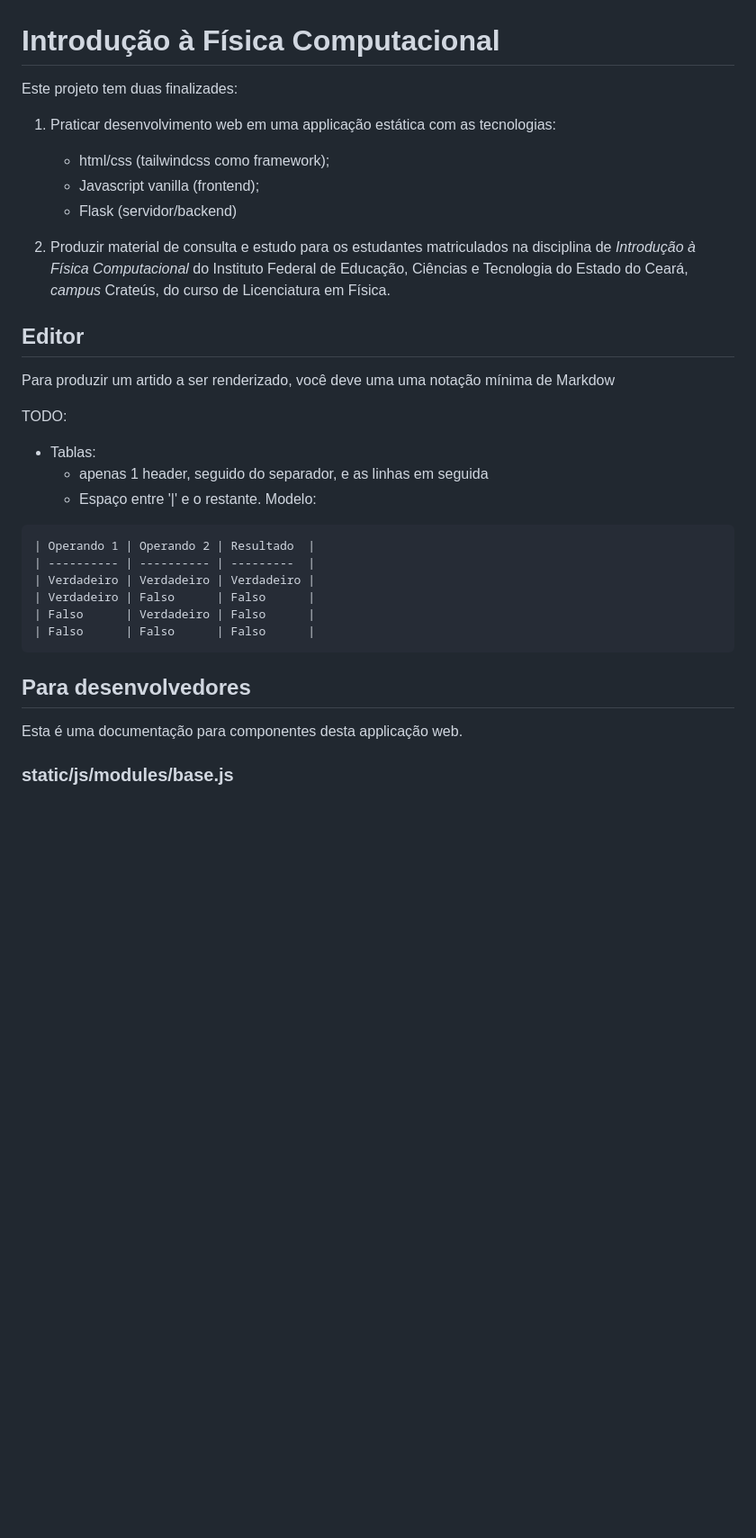
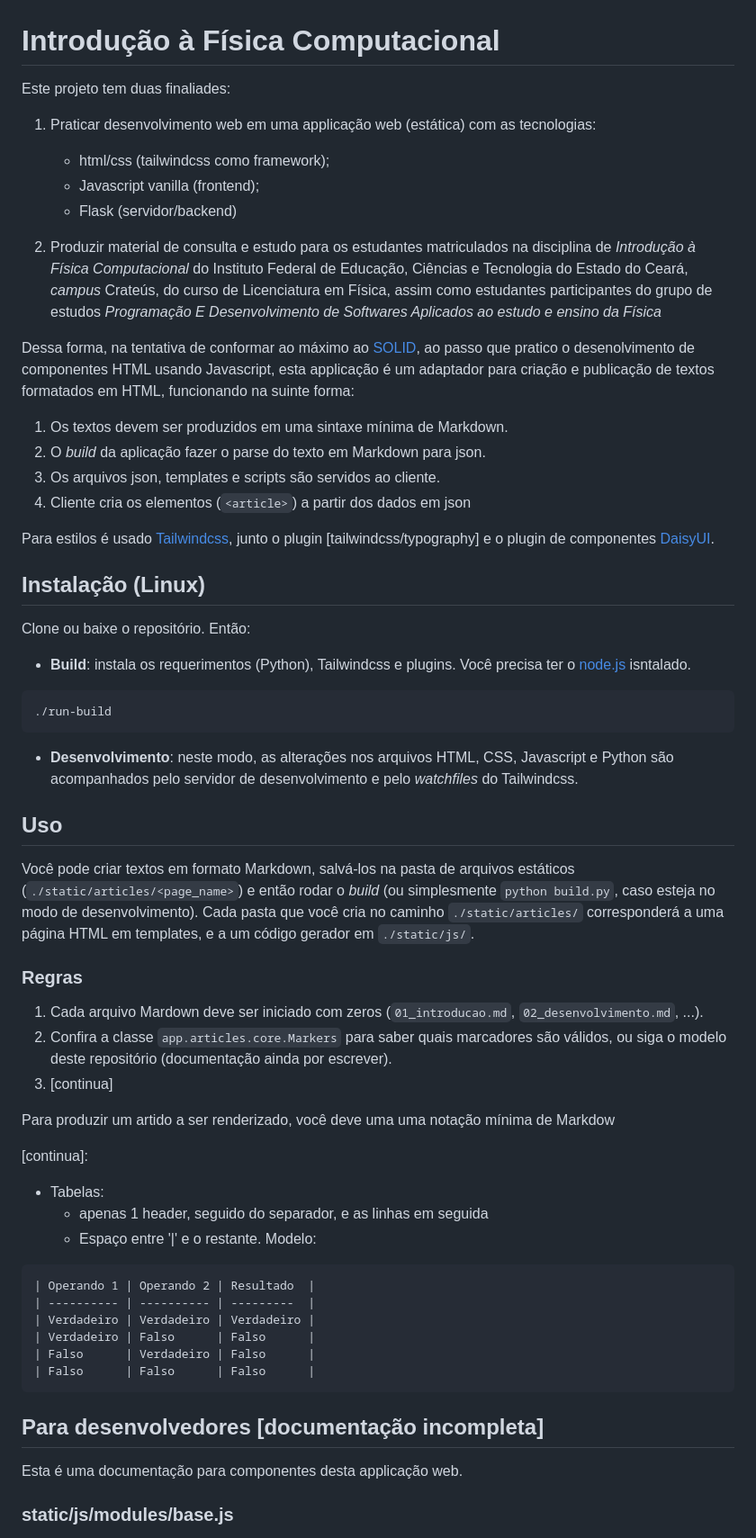
Before and after one commit to bessavagner/introfiscomp, a Markdown page: README.md, the part around the change. Shown: that part at 90% size. Rendered like a GitHub page; blank space fills up the shorter version.

Commit message:
docs: update readme

````diff
--- a/README.md
+++ b/README.md
@@ -1,20 +1,49 @@
 # Introdução à Física Computacional
 
-Este projeto tem duas finalizades:
+Este projeto tem duas finaliades:
 
-1. Praticar desenvolvimento web em uma applicação estática com as tecnologias:
+1. Praticar desenvolvimento web em uma applicação web (estática) com as tecnologias:
+
    - html/css (tailwindcss como framework);
    - Javascript vanilla (frontend);
    - Flask (servidor/backend)
 
-2. Produzir material de consulta e estudo para os estudantes matriculados na disciplina de *Introdução à Física Computacional* do Instituto Federal de Educação, Ciências e Tecnologia do Estado do Ceará, *campus* Crateús, do curso de Licenciatura em Física.
+2. Produzir material de consulta e estudo para os estudantes matriculados na disciplina de *Introdução à Física Computacional* do Instituto Federal de Educação, Ciências e Tecnologia do Estado do Ceará, *campus* Crateús, do curso de Licenciatura em Física, assim como estudantes participantes do grupo de estudos _Programação E Desenvolvimento de Softwares Aplicados ao estudo e ensino da Física_
 
-## Editor
+Dessa forma, na tentativa de conformar ao máximo ao [SOLID](https://www.freecodecamp.org/news/solid-principles-for-better-software-design/), ao passo que pratico o desenolvimento de componentes HTML usando Javascript, esta applicação é um adaptador para criação e publicação de textos formatados em HTML, funcionando na suinte forma:
+
+1. Os textos devem ser produzidos em uma sintaxe mínima de Markdown.
+2. O _build_ da aplicação fazer o parse do texto em Markdown para json.
+3. Os arquivos json, templates e scripts são servidos ao cliente.
+4. Cliente cria os elementos (`<article>`) a partir dos dados em json
+
+Para estilos é usado [Tailwindcss](https://tailwindcss.com/), junto o plugin [tailwindcss/typography] e o plugin de componentes [DaisyUI](https://daisyui.com/).
+
+## Instalação (Linux)
+
+Clone ou baixe o repositório. Então:
+
+- **Build**: instala os requerimentos (Python), Tailwindcss e plugins. Você precisa ter o [node.js](https://nodejs.org/en) isntalado.
+```
+./run-build
+```
+
+- **Desenvolvimento**: neste modo, as alterações nos arquivos HTML, CSS, Javascript e Python são acompanhados pelo servidor de desenvolvimento e pelo _watchfiles_ do Tailwindcss.
+
+## Uso
+
+Você pode criar textos em formato Markdown, salvá-los na pasta de arquivos estáticos (`./static/articles/<page_name>`) e então rodar o _build_ (ou simplesmente `python build.py`, caso esteja no modo de desenvolvimento). Cada pasta que você cria no caminho `./static/articles/` corresponderá a uma página HTML em templates, e a um código gerador em `./static/js/`.
+
+### Regras
+
+1. Cada arquivo Mardown deve ser iniciado com zeros (`01_introducao.md`, `02_desenvolvimento.md`, ...).
+2. Confira a classe `app.articles.core.Markers` para saber quais marcadores são válidos, ou siga o modelo deste repositório (documentação ainda por escrever).
+3. [continua]
 
 Para produzir um artido a ser renderizado, você deve uma uma notação mínima de Markdow
 
-TODO:
-- Tablas:
+[continua]:
+- Tabelas:
   - apenas 1 header, seguido do separador, e as linhas em seguida
   - Espaço entre '|' e o restante. Modelo:
 
@@ -28,7 +57,7 @@ TODO:
 ```
 
 
-## Para desenvolvedores
+## Para desenvolvedores [documentação incompleta]
 
 Esta é uma documentação para componentes desta applicação web.
 
````
